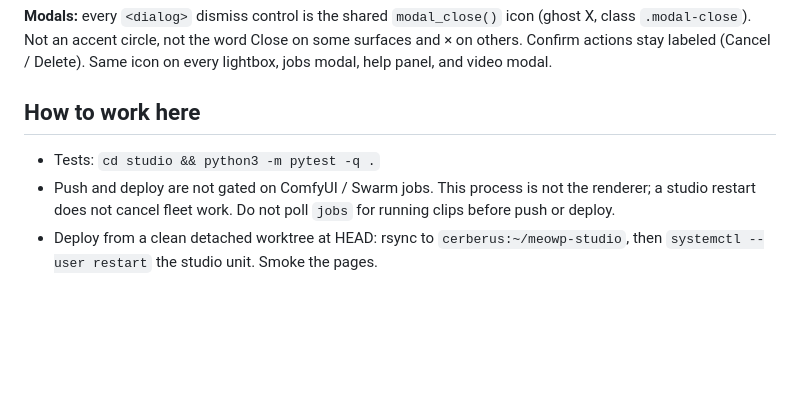
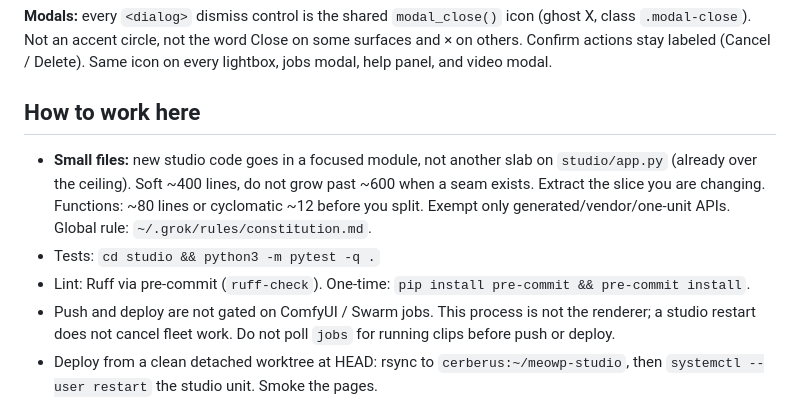
Before and after one commit to jonpastore/comfyui-music-to-video, a Markdown page: AGENTS.md, the part around the change. GitHub-like rendering; blank space fills up the shorter version.

Commit message:
Record the small-file rule in AGENTS.md.
New studio code goes in a focused module. Soft ~400 lines, extract
instead of growing studio/app.py. Global copy lives in the Grok
constitution.

```diff
--- a/AGENTS.md
+++ b/AGENTS.md
@@ -94,7 +94,14 @@ and video modal.
 
 ## How to work here
 
+- **Small files:** new studio code goes in a focused module, not another
+  slab on `studio/app.py` (already over the ceiling). Soft ~400 lines,
+  do not grow past ~600 when a seam exists. Extract the slice you are
+  changing. Functions: ~80 lines or cyclomatic ~12 before you split.
+  Exempt only generated/vendor/one-unit APIs. Global rule:
+  `~/.grok/rules/constitution.md`.
 - Tests: `cd studio && python3 -m pytest -q .`
+- Lint: Ruff via pre-commit (`ruff-check`). One-time: `pip install pre-commit && pre-commit install`.
 - Push and deploy are not gated on ComfyUI / Swarm jobs. This process
   is not the renderer; a studio restart does not cancel fleet work.
   Do not poll `jobs` for running clips before push or deploy.
```
